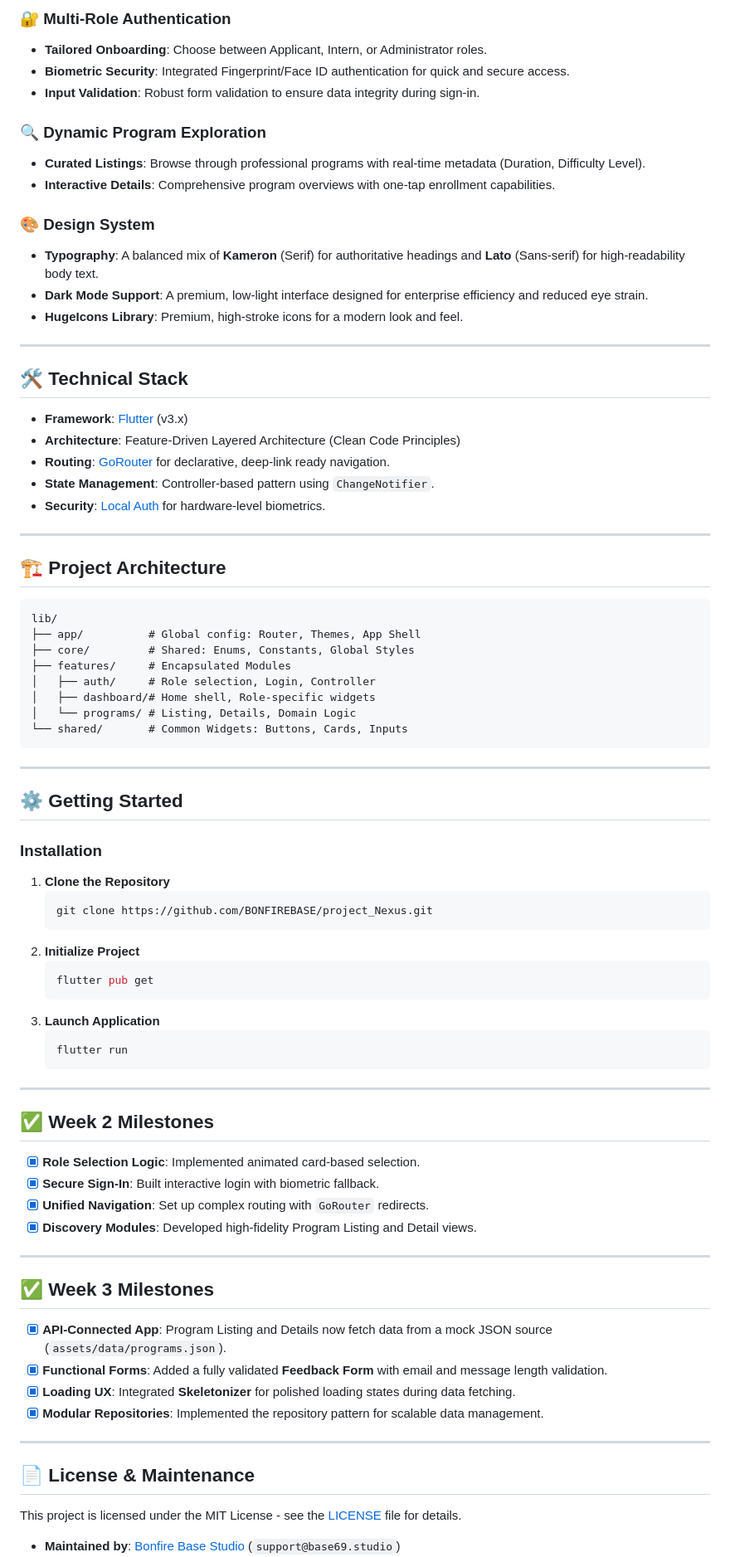
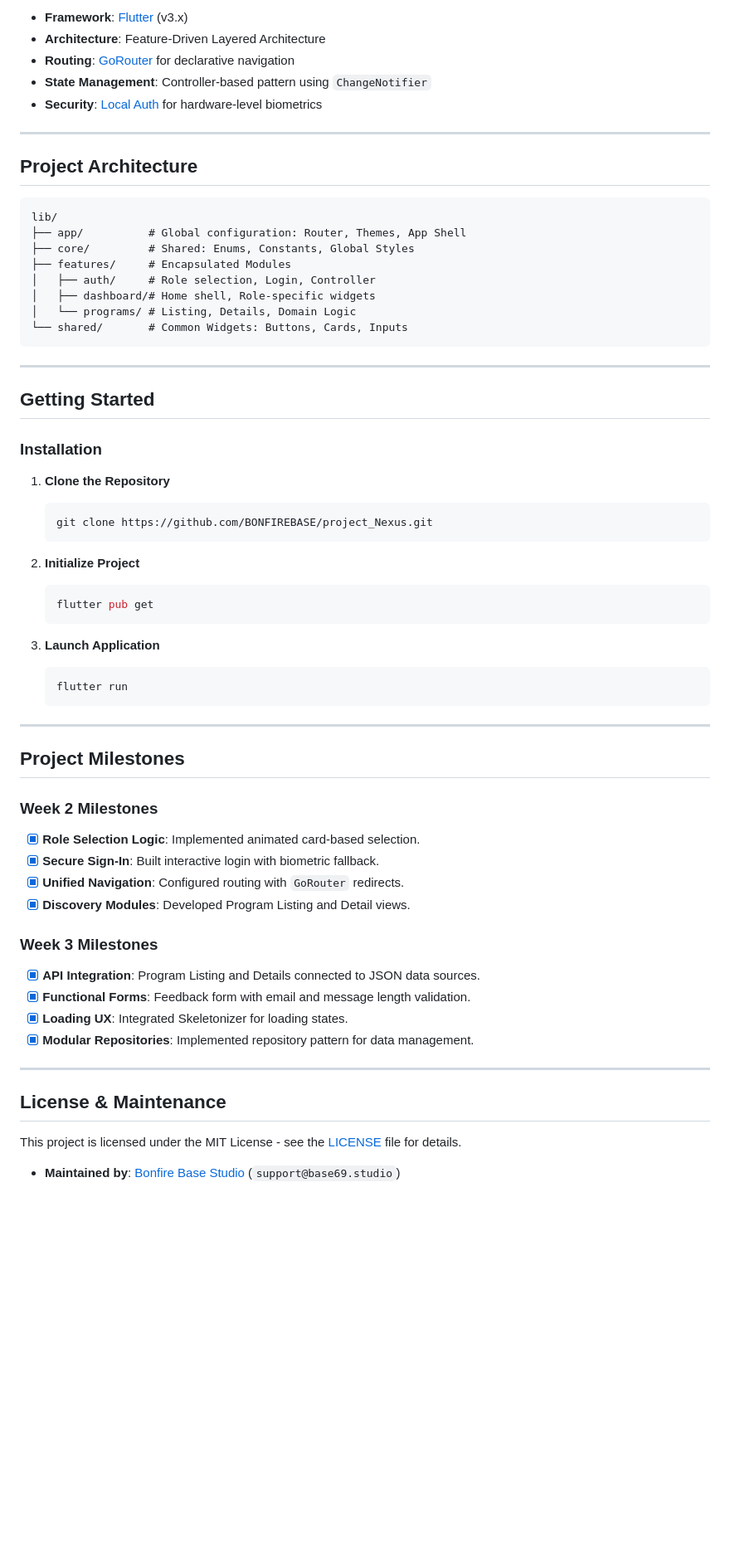
Before and after one commit to bonfire404/project_Nexus, a Markdown page: README.md, the part around one of its changes. Shown at 83% size. Rendered like a GitHub page; blank space fills up the shorter version.

Commit message:
docs: formalize README structure, remove emojis and preview screenshots

````diff
--- a/README.md
+++ b/README.md
@@ -27,35 +26,17 @@
 
-### 🔐 Multi-Role Authentication
-- **Tailored Onboarding**: Choose between Applicant, Intern, or Administrator roles.
-- **Biometric Security**: Integrated Fingerprint/Face ID authentication for quick and secure access.
-- **Input Validation**: Robust form validation to ensure data integrity during sign-in.
-
-### 🔍 Dynamic Program Exploration
-- **Curated Listings**: Browse through professional programs with real-time metadata (Duration, Difficulty Level).
-- **Interactive Details**: Comprehensive program overviews with one-tap enrollment capabilities.
-
-### 🎨 Design System
-- **Typography**: A balanced mix of **Kameron** (Serif) for authoritative headings and **Lato** (Sans-serif) for high-readability body text.
-- **Dark Mode Support**: A premium, low-light interface designed for enterprise efficiency and reduced eye strain.
-- **HugeIcons Library**: Premium, high-stroke icons for a modern look and feel.
+- **Framework**: [Flutter](https://flutter.dev) (v3.x)
+- **Architecture**: Feature-Driven Layered Architecture
+- **Routing**: [GoRouter](https://pub.dev/packages/go_router) for declarative navigation
+- **State Management**: Controller-based pattern using `ChangeNotifier`
+- **Security**: [Local Auth](https://pub.dev/packages/local_auth) for hardware-level biometrics
 
 ---
 
-## 🛠️ Technical Stack
-
-- **Framework**: [Flutter](https://flutter.dev) (v3.x)
-- **Architecture**: Feature-Driven Layered Architecture (Clean Code Principles)
-- **Routing**: [GoRouter](https://pub.dev/packages/go_router) for declarative, deep-link ready navigation.
-- **State Management**: Controller-based pattern using `ChangeNotifier`.
-- **Security**: [Local Auth](https://pub.dev/packages/local_auth) for hardware-level biometrics.
-
----
-
-## 🏗️ Project Architecture
+## Project Architecture
 
 ```text
 lib/
-├── app/          # Global config: Router, Themes, App Shell
+├── app/          # Global configuration: Router, Themes, App Shell
 ├── core/         # Shared: Enums, Constants, Global Styles
 ├── features/     # Encapsulated Modules
 │   ├── auth/     # Role selection, Login, Controller
@@ -66,45 +47,46 @@ lib/
 
 ---
 
-## ⚙️ Getting Started
+## Getting Started
 
 ### Installation
-1.  **Clone the Repository**
-    ```bash
-    git clone https://github.com/BONFIREBASE/project_Nexus.git
-    ```
-2.  **Initialize Project**
-    ```bash
-    flutter pub get
-    ```
-3.  **Launch Application**
-    ```bash
-    flutter run
-    ```
+
+1. **Clone the Repository**
+   ```bash
+   git clone https://github.com/BONFIREBASE/project_Nexus.git
+   ```
+
+2. **Initialize Project**
+   ```bash
+   flutter pub get
+   ```
+
+3. **Launch Application**
+   ```bash
+   flutter run
+   ```
 
 ---
 
-## ✅ Week 2 Milestones
+## Project Milestones
 
+### Week 2 Milestones
 - [x] **Role Selection Logic**: Implemented animated card-based selection.
 - [x] **Secure Sign-In**: Built interactive login with biometric fallback.
-- [x] **Unified Navigation**: Set up complex routing with `GoRouter` redirects.
-- [x] **Discovery Modules**: Developed high-fidelity Program Listing and Detail views.
+- [x] **Unified Navigation**: Configured routing with `GoRouter` redirects.
+- [x] **Discovery Modules**: Developed Program Listing and Detail views.
+
+### Week 3 Milestones
+- [x] **API Integration**: Program Listing and Details connected to JSON data sources.
+- [x] **Functional Forms**: Feedback form with email and message length validation.
+- [x] **Loading UX**: Integrated Skeletonizer for loading states.
+- [x] **Modular Repositories**: Implemented repository pattern for data management.
 
 ---
 
-## ✅ Week 3 Milestones
+## License & Maintenance
 
-- [x] **API-Connected App**: Program Listing and Details now fetch data from a mock JSON source (`assets/data/programs.json`).
-- [x] **Functional Forms**: Added a fully validated **Feedback Form** with email and message length validation.
-- [x] **Loading UX**: Integrated **Skeletonizer** for polished loading states during data fetching.
-- [x] **Modular Repositories**: Implemented the repository pattern for scalable data management.
-
----
-
-## 📄 License & Maintenance
-
-This project is licensed under the MIT License - see the [LICENSE](file:///c:/Users/Project/Project%20Nexus/LICENSE) file for details.
+This project is licensed under the MIT License - see the [LICENSE](LICENSE) file for details.
 
 - **Maintained by**: [Bonfire Base Studio](https://bonfire.base69.studio) (`support@base69.studio`)
 - **Original Code Collaborators (Team 14)**:
````
Also changed, not shown: other parts of README.md (+19 -20 lines).
